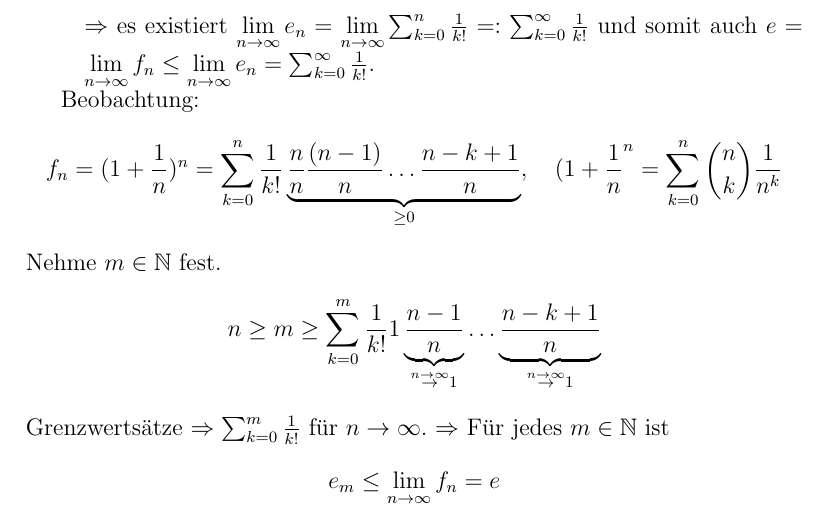
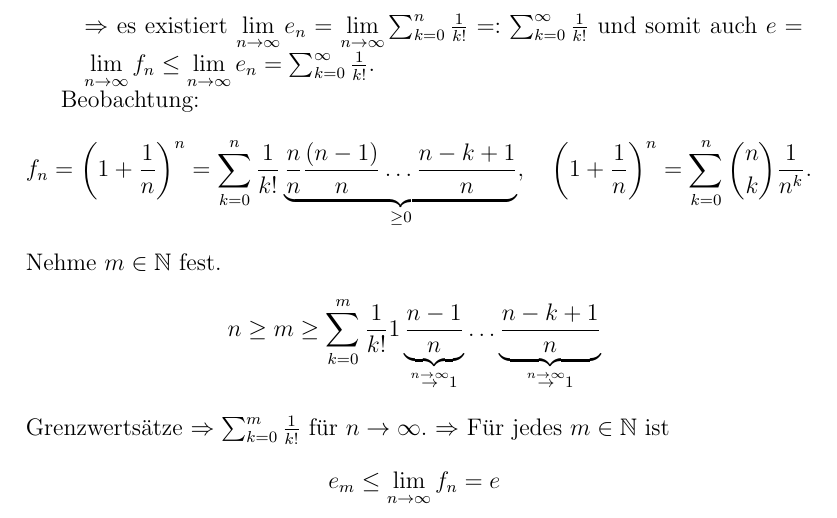
Before and after one commit to pavelzw/Analysis-I-Skript, a LaTeX document (ana1.tex): part of page 52 of 54, cut so that both start at the same text. Compiled offline with pdfLaTeX.

Commit message:
fix bei kurz nach 8.0.3

```diff
--- a/ana1.tex
+++ b/ana1.tex
@@ -1740,7 +1740,7 @@ Achtung! \(a_n < b_n \forall n, a_n \rightarrow a, b_n \rightarrow b \nRightarro
 		\( \Rightarrow \) es existiert \( \limes{n} e_n = \limes{n} \sum_{k=0}^{n} \frac{1}{k!} =: \sum_{k=0}^{\infty} \frac{1}{k!} \) und somit auch \(e = \limes{n} f_n\leq \limes{n} e_n = \sum_{k=0}^{\infty} \frac{1}{k!} \).
 	\end{enumerate}
 	Beobachtung:
-	\[ f_n = (1+\frac{1}{n})^n = \sum_{k=0}^{n} \frac{1}{k!} \underbrace{\frac{n}{n}\frac{(n-1)}{n} \ldots\frac{n-k+1}{n}}_{\geq 0} , \quad(1+\frac{1}{n}^n = \sum_{k=0}^{n} \binom{n}{k} \frac{1}{n^k} \]
+	\[ f_n = \left(1+\frac{1}{n}\right)^n = \sum_{k=0}^{n} \frac{1}{k!} \underbrace{\frac{n}{n}\frac{(n-1)}{n} \ldots\frac{n-k+1}{n}}_{\geq 0} , \quad\left(1+\frac{1}{n}\right)^n = \sum_{k=0}^{n} \binom{n}{k} \frac{1}{n^k}. \]
 	Nehme \(m\in\N\) fest.
 	\[ n\geq m \geq \sum_{k=0}^{m} \frac{1}{k!} 1 \underbrace{\frac{n-1}{n}}_{\overset{n\rightarrow\infty}{\rightarrow} 1} \ldots \underbrace{\frac{n-k+1}{n}}_{\overset{n\rightarrow\infty}{\rightarrow} 1} \]
 	Grenzwertsätze \(\Rightarrow \sum_{k=0}^{m} \frac{1}{k!} \) für \(n\rightarrow\infty\).
```
Also changed, not shown: ana1.pdf.
